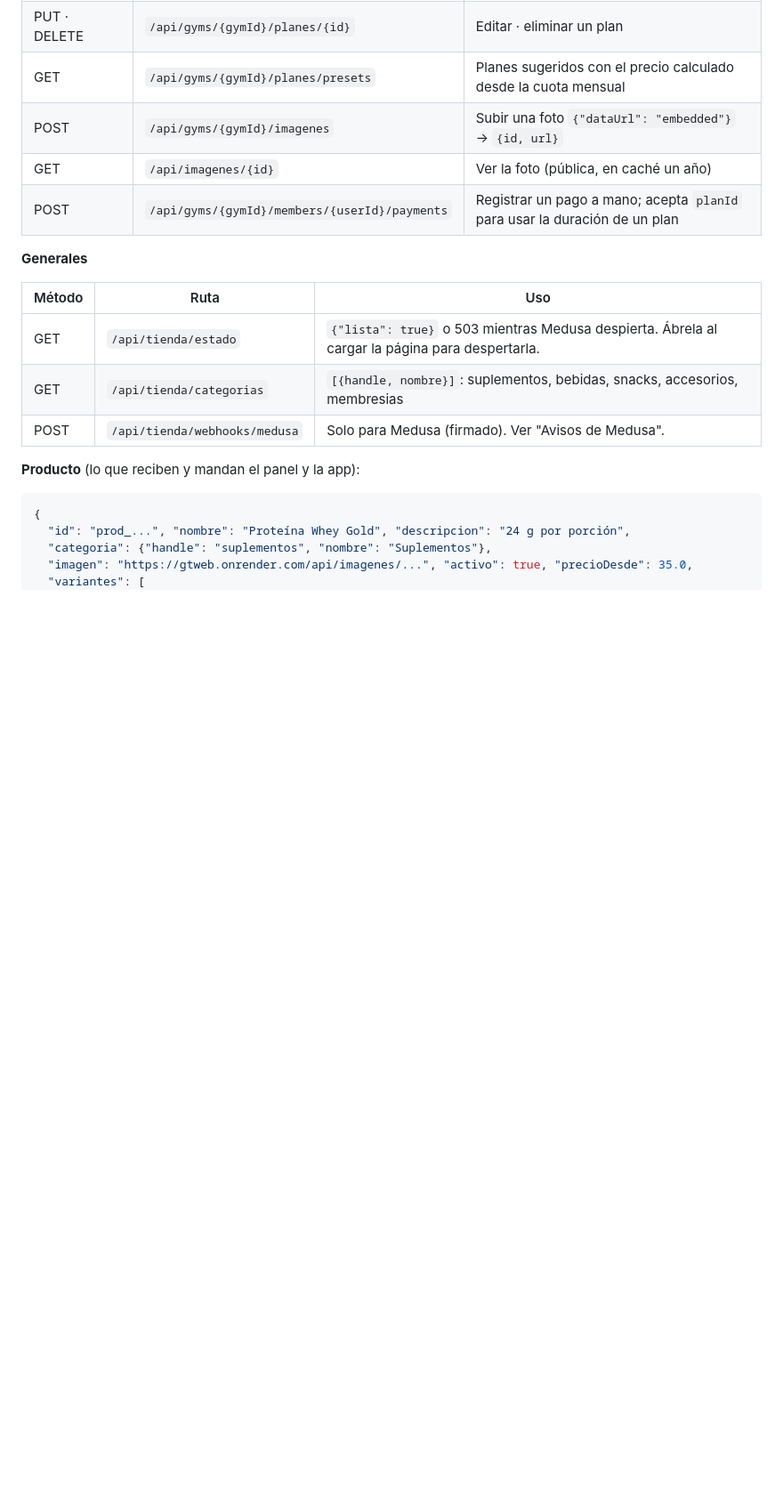
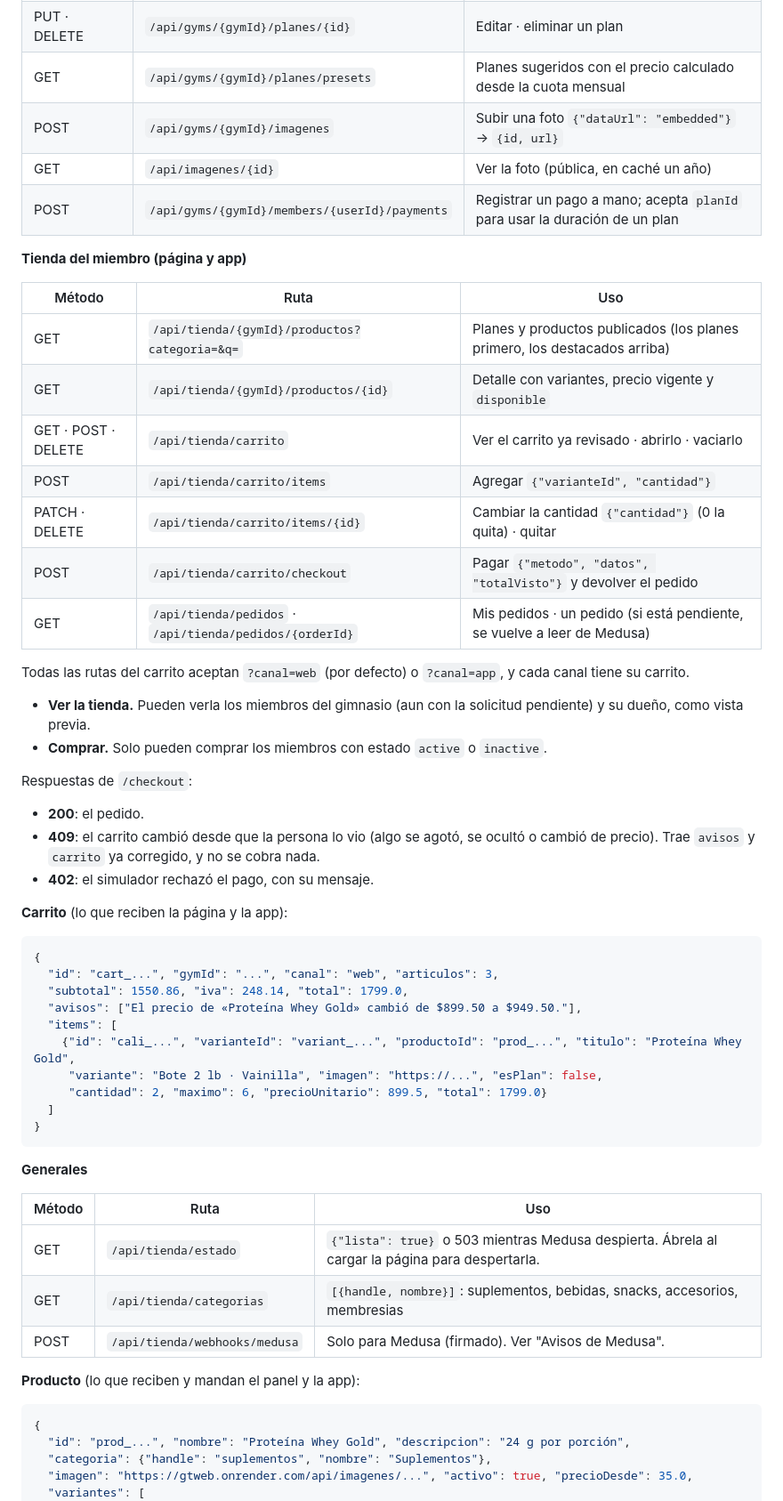
Before and after one commit to JoseOE/GTWeb, a Markdown page: README.md, the part around one of its changes. Shown at 89% size. Drawn GitHub-style; blank space fills up the shorter version.

````diff
--- a/README.md
+++ b/README.md
@@ -333,6 +337,44 @@ Todas las rutas de la tienda identifican a quien llama con el encabezado **`X-Us
 | GET | `/api/imagenes/{id}` | Ver la foto (pública, en caché un año) |
 | POST | `/api/gyms/{gymId}/members/{userId}/payments` | Registrar un pago a mano; acepta `planId` para usar la duración de un plan |
 
+**Tienda del miembro (página y app)**
+
+| Método | Ruta | Uso |
+|---|---|---|
+| GET | `/api/tienda/{gymId}/productos?categoria=&q=` | Planes y productos publicados (los planes primero, los destacados arriba) |
+| GET | `/api/tienda/{gymId}/productos/{id}` | Detalle con variantes, precio vigente y `disponible` |
+| GET · POST · DELETE | `/api/tienda/carrito` | Ver el carrito ya revisado · abrirlo · vaciarlo |
+| POST | `/api/tienda/carrito/items` | Agregar `{"varianteId", "cantidad"}` |
+| PATCH · DELETE | `/api/tienda/carrito/items/{id}` | Cambiar la cantidad `{"cantidad"}` (0 la quita) · quitar |
+| POST | `/api/tienda/carrito/checkout` | Pagar `{"metodo", "datos", "totalVisto"}` y devolver el pedido |
+| GET | `/api/tienda/pedidos` · `/api/tienda/pedidos/{orderId}` | Mis pedidos · un pedido (si está pendiente, se vuelve a leer de Medusa) |
+
+Todas las rutas del carrito aceptan `?canal=web` (por defecto) o `?canal=app`, y cada canal tiene su carrito.
+
+- **Ver la tienda.** Pueden verla los miembros del gimnasio (aun con la solicitud pendiente) y su dueño, como vista previa.
+- **Comprar.** Solo pueden comprar los miembros con estado `active` o `inactive`.
+
+Respuestas de `/checkout`:
+
+- **200**: el pedido.
+- **409**: el carrito cambió desde que la persona lo vio (algo se agotó, se ocultó o cambió de precio). Trae `avisos` y `carrito` ya corregido, y no se cobra nada.
+- **402**: el simulador rechazó el pago, con su mensaje.
+
+**Carrito** (lo que reciben la página y la app):
+
+```json
+{
+  "id": "cart_...", "gymId": "...", "canal": "web", "articulos": 3,
+  "subtotal": 1550.86, "iva": 248.14, "total": 1799.0,
+  "avisos": ["El precio de «Proteína Whey Gold» cambió de $899.50 a $949.50."],
+  "items": [
+    {"id": "cali_...", "varianteId": "variant_...", "productoId": "prod_...", "titulo": "Proteína Whey Gold",
+     "variante": "Bote 2 lb · Vainilla", "imagen": "https://...", "esPlan": false,
+     "cantidad": 2, "maximo": 6, "precioUnitario": 899.5, "total": 1799.0}
+  ]
+}
+```
+
 **Generales**
 
 | Método | Ruta | Uso |
````
Also changed, not shown: other parts of README.md (+33 -7 lines).
